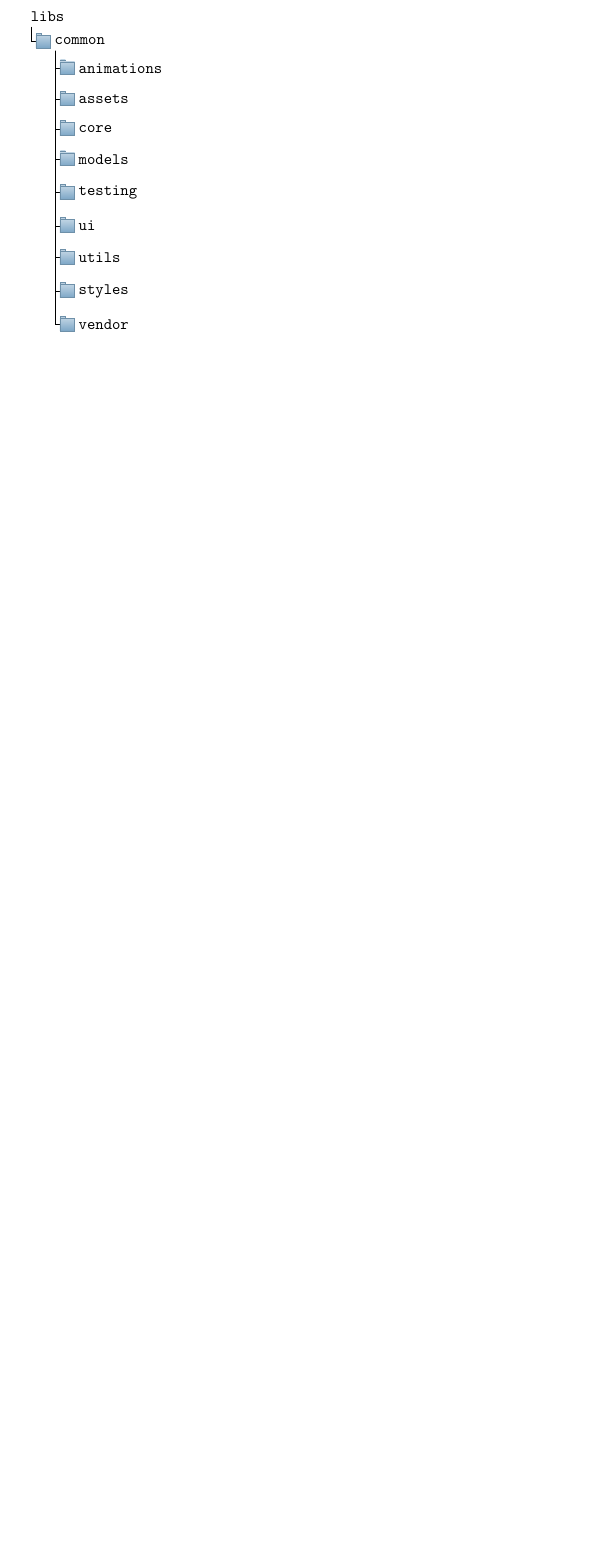
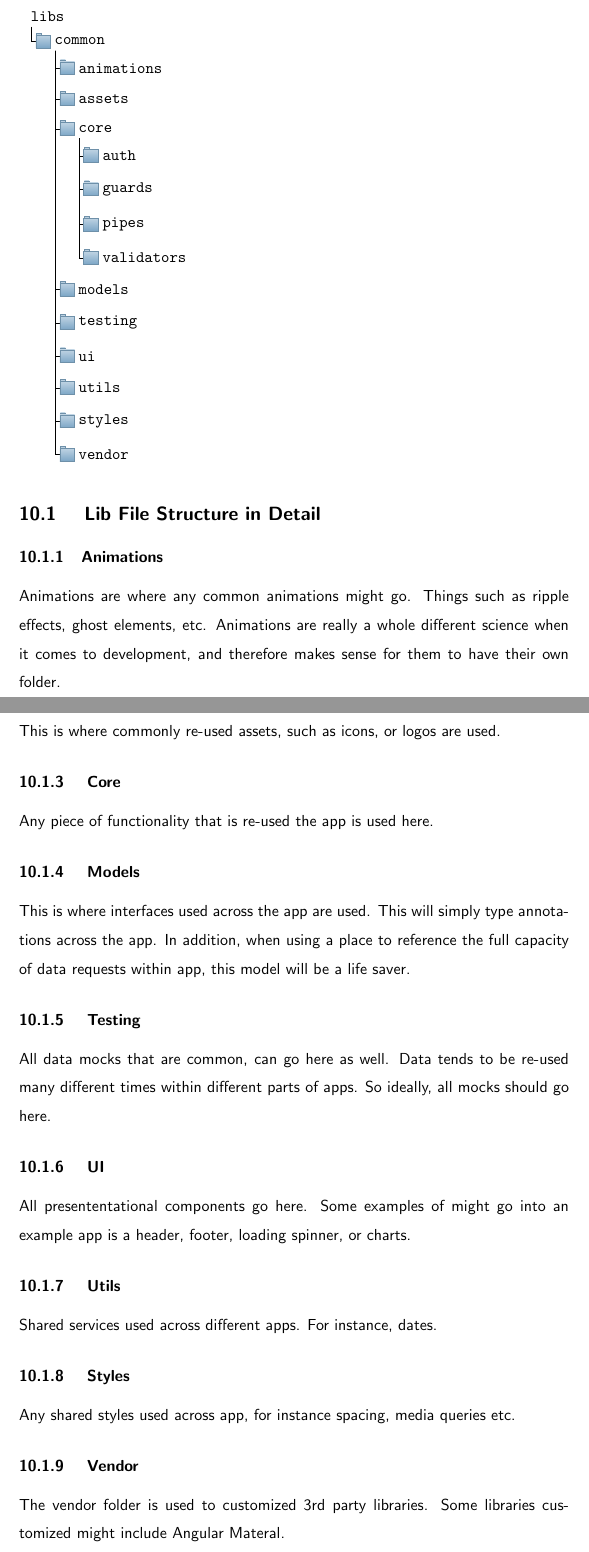
Before and after one commit to razroo/angular-content, a LaTeX document (main.tex, which reads file-structure/file-structure.tex): part of page 31 of 126 before the commit and two parts of pages 31 and 32 of 127 after it, the two joined at a grey line, cut so that both start at the same text, the shorter picture padded with empty space. Compiled offline with pdfLaTeX.

Commit message:
Add subsections going into folder and file structure in detail for the file structure tex.

```diff
--- a/file-structure/file-structure.tex
+++ b/file-structure/file-structure.tex
@@ -14,6 +14,10 @@ the different potential parts of an Angular application.
       [assets
       ]
       [core
+       [auth]
+       [guards]
+       [pipes]
+       [validators]
       ]
       [models
       ]
@@ -30,3 +34,41 @@ the different potential parts of an Angular application.
     ]
   ]
 \end{forest}
+
+\subsection{ Lib File Structure in Detail }
+
+\subsubsection{Animations}
+Animations are where any common animations might go. Things such as ripple
+effects, ghost elements, etc. Animations are really a whole different science
+when it comes to development, and therefore makes sense for them to have their
+own folder.
+
+\subsubsection{ Assets }
+This is where commonly re-used assets, such as icons, or logos are used.
+
+\subsubsection{ Core }
+Any piece of functionality that is re-used the app is used here.
+
+\subsubsection{ Models }
+This is where interfaces used across the app are used. This will simply type
+annotations across the app. In addition, when using a place to reference the
+full capacity of data requests within app, this model will be a life saver.
+
+\subsubsection{ Testing }
+All data mocks that are common, can go here as well. Data tends to be re-used
+many different times within different parts of apps. So ideally, all mocks
+should go here.
+
+\subsubsection{ UI }
+All presententational components go here. Some examples of might go into an
+example app is a header, footer, loading spinner, or charts.
+
+\subsubsection{ Utils }
+Shared services used across different apps. For instance, dates.
+
+\subsubsection{ Styles }
+Any shared styles used across app, for instance spacing, media queries etc.
+
+\subsubsection{ Vendor }
+The vendor folder is used to customized 3rd party libraries. Some libraries
+customized might include Angular Materal.
```
